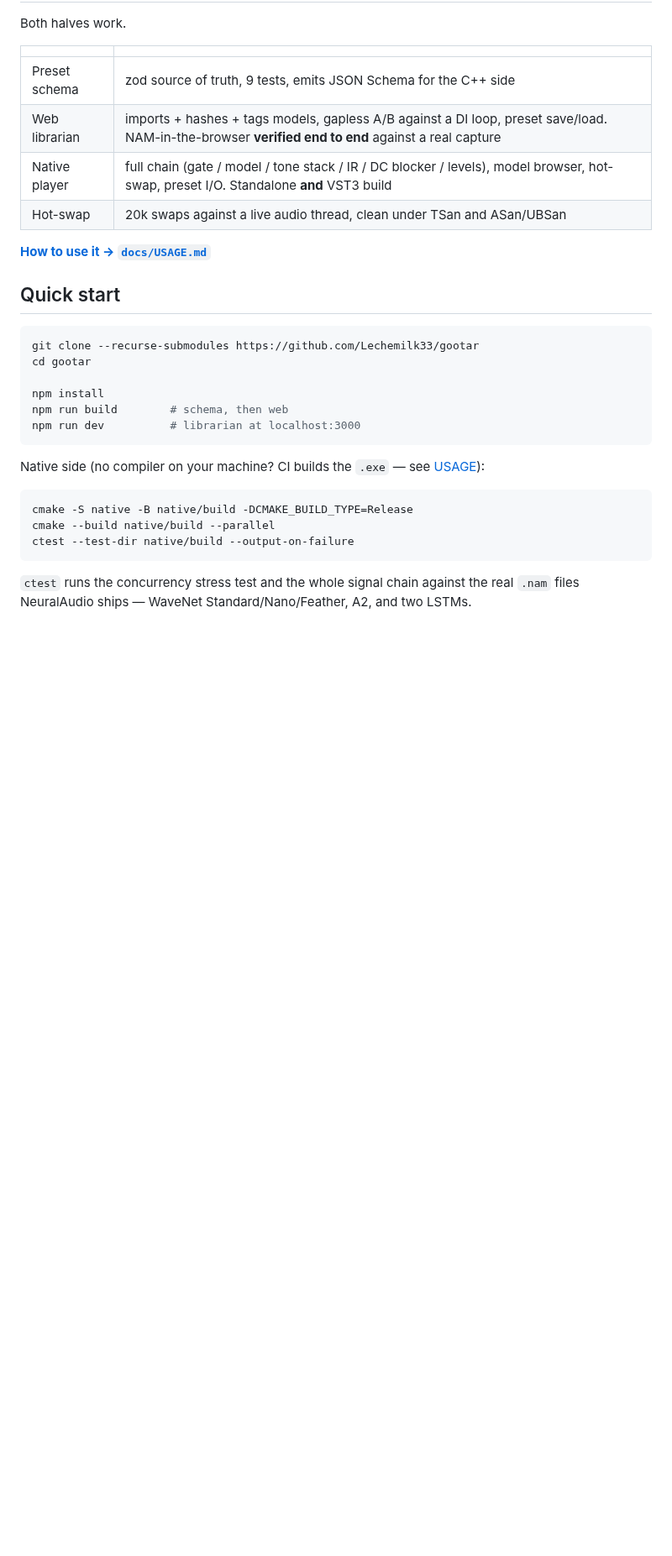
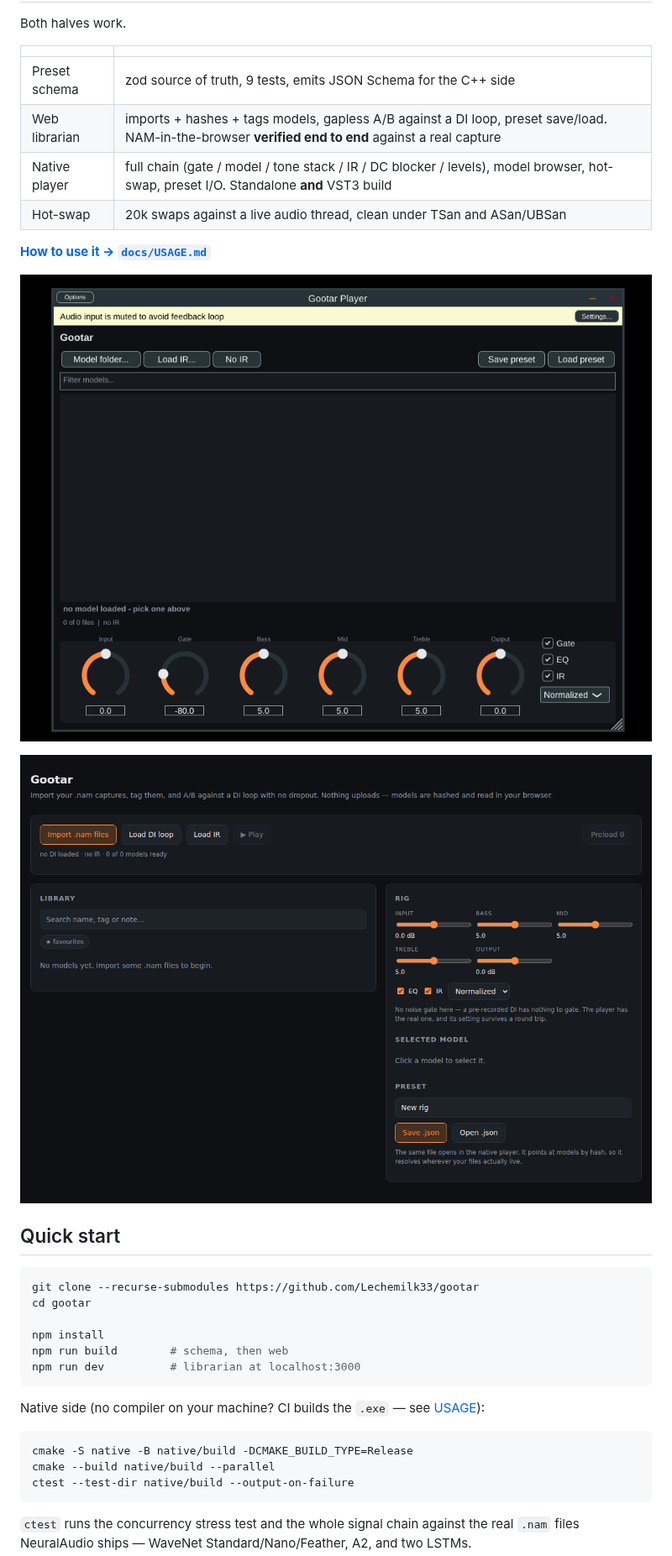
Before and after one commit to Lechemilk33/gootar, a Markdown page: README.md, the part around the change. Shown at 84% size. Drawn GitHub-style; pictures changed too: docs/images/librarian.png (added), docs/images/player.png (added); blank space fills up the shorter version.

```diff
--- a/README.md
+++ b/README.md
@@ -26,6 +26,10 @@ Both halves work.
 | Hot-swap | 20k swaps against a live audio thread, clean under TSan and ASan/UBSan |
 
 **[How to use it → `docs/USAGE.md`](docs/USAGE.md)**
+
+![The native player](docs/images/player.png)
+
+![The web librarian](docs/images/librarian.png)
 
 ## Quick start
 
```
Also changed, not shown: 1 other file.
